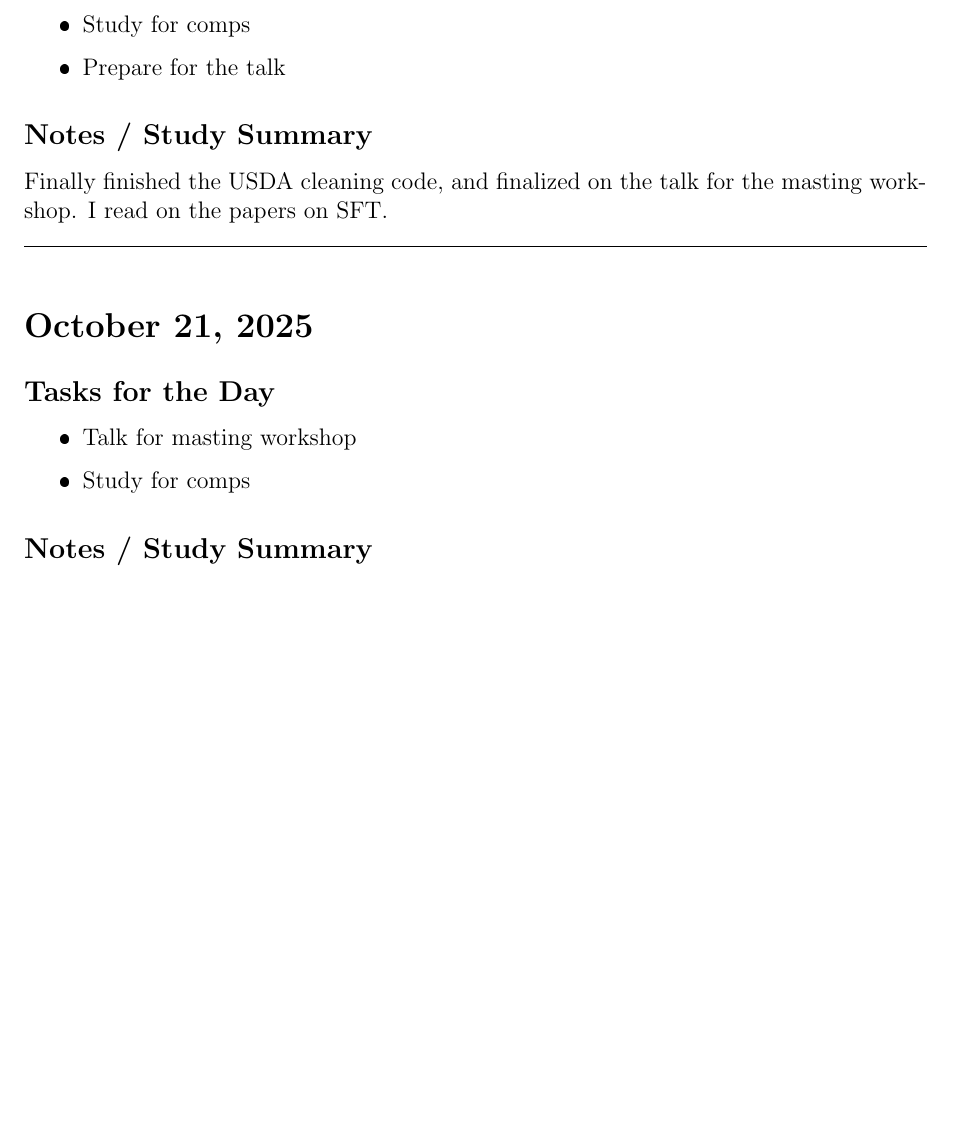
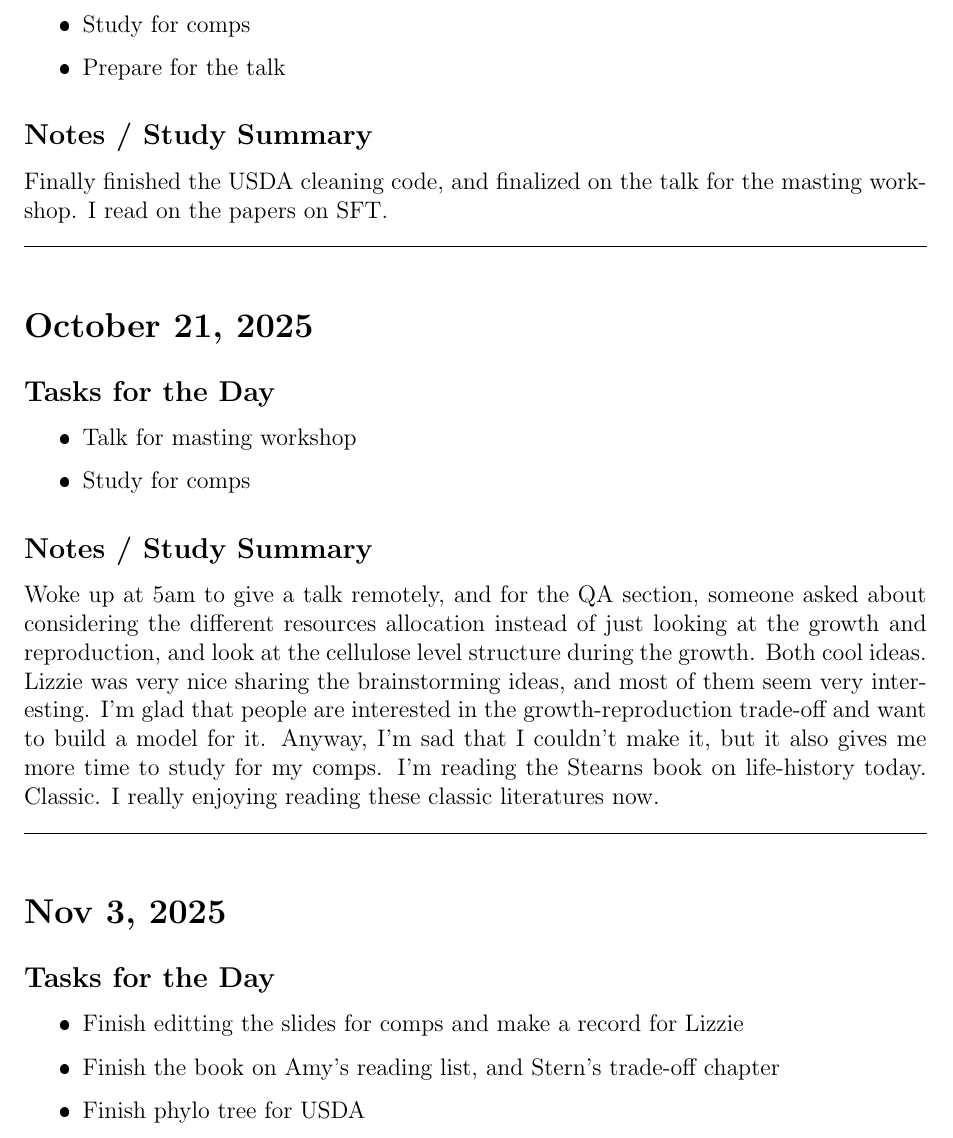
Before and after one commit to wangxm-forest/PhD, a LaTeX document (dailyLog/2025.tex): part of page 13 of 13 before the commit and part of page 13 of 14 after it, cut so that both start at the same text, the shorter picture padded with empty space. The pictures show the PDF file dailyLog/2025.pdf that the author committed with the source.

Commit message:
Update daily log

```diff
--- a/dailyLog/2025.tex
+++ b/dailyLog/2025.tex
@@ -488,4 +488,19 @@ Woke up at 5am to give a talk remotely, and for the QA section, someone asked ab
 \vspace{1em}
 \hrule
 \vspace{1em}
+
+\section*{Nov 3, 2025}
+\addcontentsline{toc}{section}{Nov 3, 2025}
+
+\subsection*{Tasks for the Day}
+\begin{itemize}
+    \item Finish editting the slides for comps and make a record for Lizzie
+    \item Finish the book on Amy's reading list, and Stern's trade-off chapter
+    \item Finish phylo tree for USDA
+\end{itemize}
+\subsection*{Notes / Study Summary}
+Woke up at 5am to give a talk remotely, and for the QA section, someone asked about considering the different resources allocation instead of just looking at the growth and reproduction, and look at the cellulose level structure during the growth. Both cool ideas.\\Lizzie was very nice sharing the brainstorming ideas, and most of them seem very interesting. I'm glad that people are interested in the growth-reproduction trade-off and want to build a model for it. Anyway, I'm sad that I couldn't make it, but it also gives me more time to study for my comps. I'm reading the Stearns book on life-history today. Classic. I really enjoying reading these classic literatures now.
+\vspace{1em}
+\hrule
+\vspace{1em}
 \end{document}
```
Also changed, not shown: dailyLog/2025.pdf.
